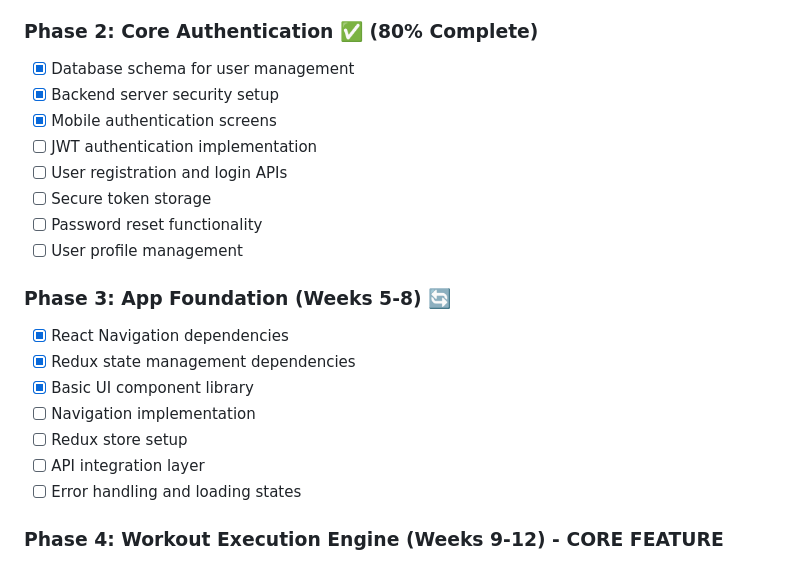
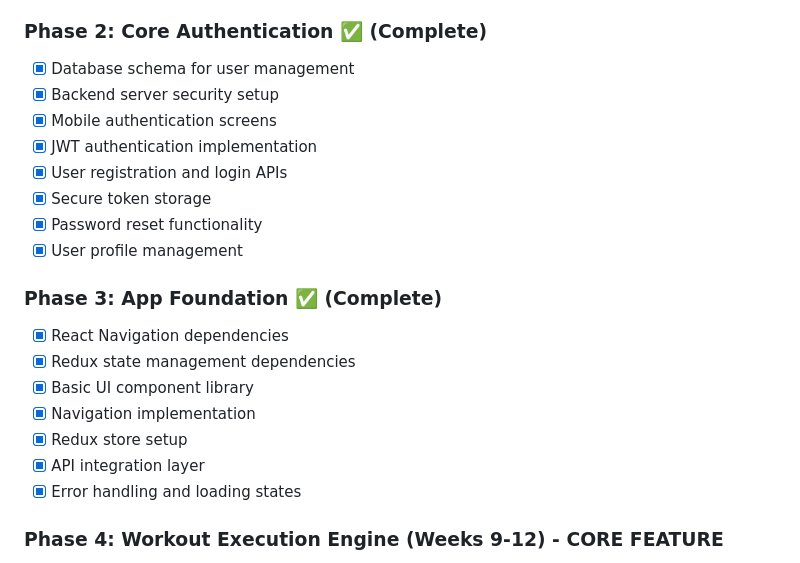
Before and after one commit to AniketTati/BuildFit, a Markdown page: docs/PROJECT_ROADMAP.md, the part around the change printed below. Rendered like a GitHub page.

```diff
--- a/docs/PROJECT_ROADMAP.md
+++ b/docs/PROJECT_ROADMAP.md
@@ -10,24 +10,24 @@
 - [x] Development tooling setup
 - [x] Basic UI components and authentication screens
 
-### Phase 2: Core Authentication ✅ (80% Complete)
+### Phase 2: Core Authentication ✅ (Complete)
 - [x] Database schema for user management
 - [x] Backend server security setup
 - [x] Mobile authentication screens
-- [ ] JWT authentication implementation
-- [ ] User registration and login APIs
-- [ ] Secure token storage
-- [ ] Password reset functionality
-- [ ] User profile management
+- [x] JWT authentication implementation
+- [x] User registration and login APIs
+- [x] Secure token storage
+- [x] Password reset functionality
+- [x] User profile management
 
-### Phase 3: App Foundation (Weeks 5-8) 🔄
+### Phase 3: App Foundation ✅ (Complete)
 - [x] React Navigation dependencies
 - [x] Redux state management dependencies
 - [x] Basic UI component library
-- [ ] Navigation implementation
-- [ ] Redux store setup
-- [ ] API integration layer
-- [ ] Error handling and loading states
+- [x] Navigation implementation
+- [x] Redux store setup
+- [x] API integration layer
+- [x] Error handling and loading states
 
 ### Phase 4: Workout Execution Engine (Weeks 9-12) - **CORE FEATURE**
 - [ ] Real-time workout session management
```
Also changed, not shown: other parts of docs/PROJECT_ROADMAP.md (+33 -34 lines), README.md (+20 -10 lines), docs/TASK_REFERENCE.md (+27 -22 lines).
